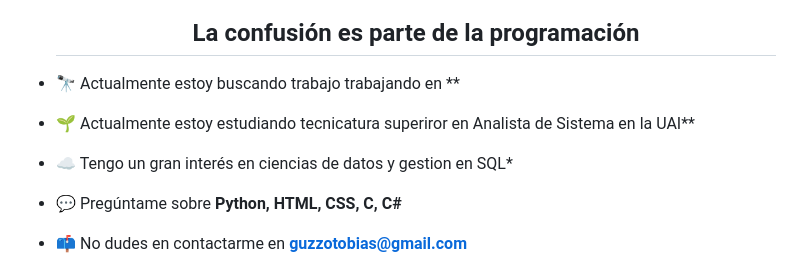
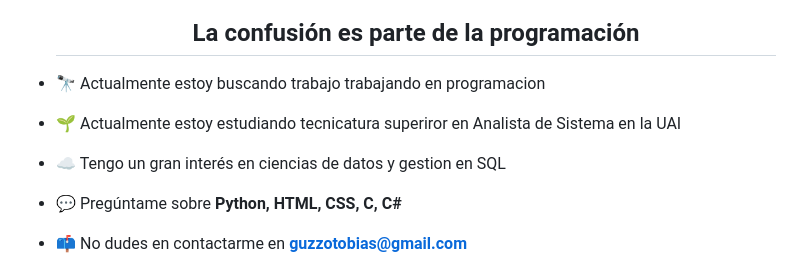
Before and after one commit to TobiasGuzzo/TobiasGuzzo, a Markdown page: README.md, the part around the change. GitHub-like rendering.

```diff
--- a/README.md
+++ b/README.md
@@ -21,11 +21,11 @@
 </div>
 
 <!--Introducción inicio-->
-- 🔭 Actualmente estoy buscando trabajo trabajando en **
+- 🔭 Actualmente estoy buscando trabajo trabajando en programacion
 
-- 🌱 Actualmente estoy estudiando tecnicatura superiror en Analista de Sistema en la UAI**
+- 🌱 Actualmente estoy estudiando tecnicatura superiror en Analista de Sistema en la UAI
 
-- ☁️ Tengo un gran interés en ciencias de datos y gestion en SQL*
+- ☁️ Tengo un gran interés en ciencias de datos y gestion en SQL
 
 - 💬 Pregúntame sobre **Python, HTML, CSS, C, C#**
 
```
